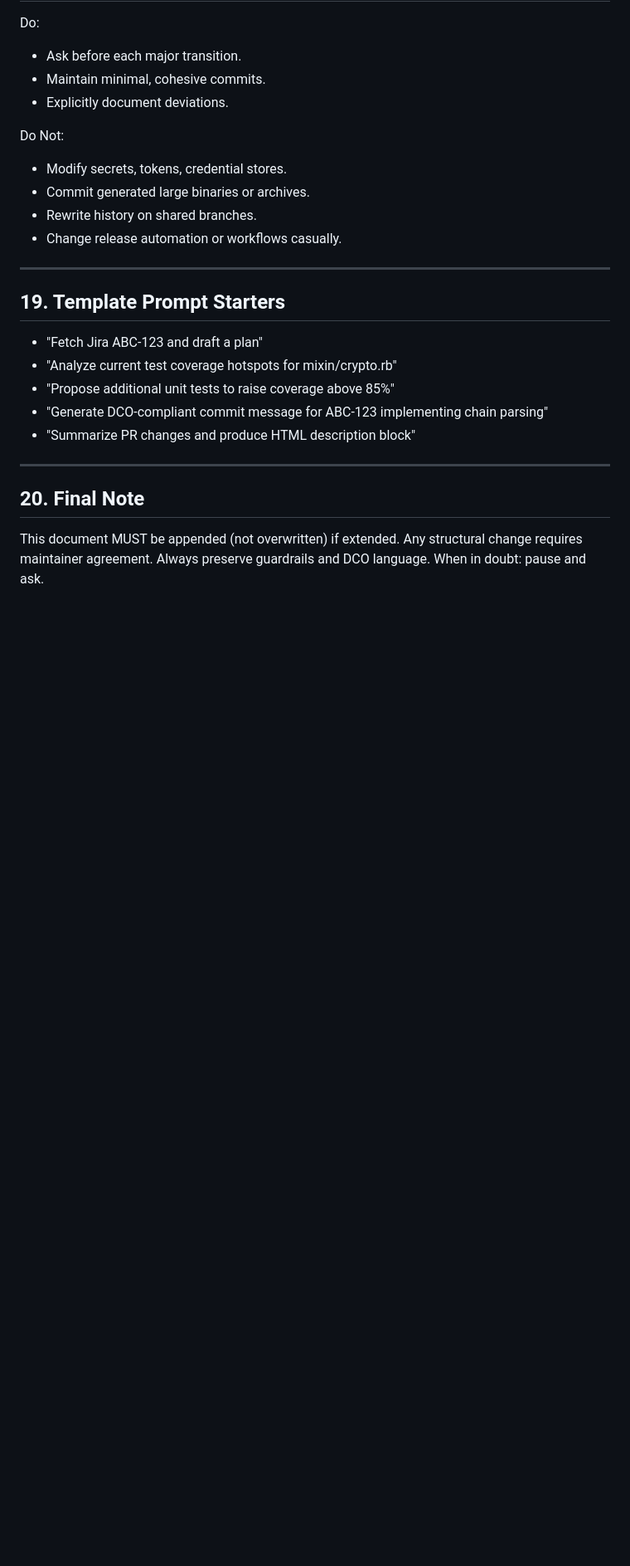
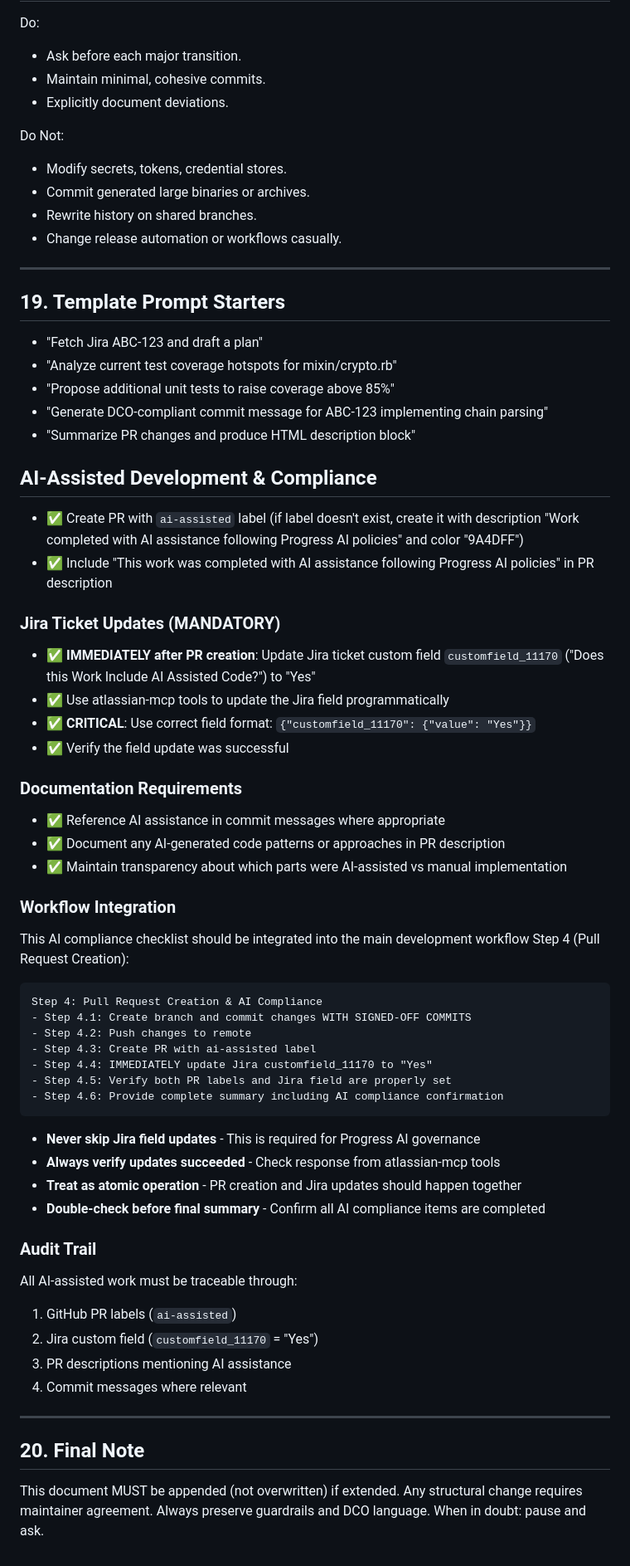
Before and after one commit to chef/win32-certstore, a Markdown page: .github/copilot-instructions.md, the part around the change. Shown at 83% size. Drawn GitHub-style; blank space fills up the shorter version.

Commit message:
set-up-ai-assisted-development-workflow: Add AI compliance guidelines to instructions
Adds comprehensive AI-Assisted Development & Compliance section to the operational guide, including PR labeling, Jira field updates, and audit trail requirements. This ensures all AI-assisted work follows Progress AI policies.

Signed-off-by: Rishi Kumar Chawda <rishichawda@users.noreply.github.com>

````diff
--- a/.github/copilot-instructions.md
+++ b/.github/copilot-instructions.md
@@ -556,6 +556,52 @@ Do Not:
 - "Generate DCO-compliant commit message for ABC-123 implementing chain parsing"
 - "Summarize PR changes and produce HTML description block"
 
+## AI-Assisted Development & Compliance
+
+- ✅ Create PR with `ai-assisted` label (if label doesn't exist, create it with description "Work completed with AI assistance following Progress AI policies" and color "9A4DFF")
+- ✅ Include "This work was completed with AI assistance following Progress AI policies" in PR description
+
+### Jira Ticket Updates (MANDATORY)
+
+- ✅ **IMMEDIATELY after PR creation**: Update Jira ticket custom field `customfield_11170` ("Does this Work Include AI Assisted Code?") to "Yes"
+- ✅ Use atlassian-mcp tools to update the Jira field programmatically
+- ✅ **CRITICAL**: Use correct field format: `{"customfield_11170": {"value": "Yes"}}`
+- ✅ Verify the field update was successful
+
+### Documentation Requirements
+
+- ✅ Reference AI assistance in commit messages where appropriate
+- ✅ Document any AI-generated code patterns or approaches in PR description
+- ✅ Maintain transparency about which parts were AI-assisted vs manual implementation
+
+### Workflow Integration
+
+This AI compliance checklist should be integrated into the main development workflow Step 4 (Pull Request Creation):
+
+```
+Step 4: Pull Request Creation & AI Compliance
+- Step 4.1: Create branch and commit changes WITH SIGNED-OFF COMMITS
+- Step 4.2: Push changes to remote
+- Step 4.3: Create PR with ai-assisted label
+- Step 4.4: IMMEDIATELY update Jira customfield_11170 to "Yes"
+- Step 4.5: Verify both PR labels and Jira field are properly set
+- Step 4.6: Provide complete summary including AI compliance confirmation
+```
+
+- **Never skip Jira field updates** - This is required for Progress AI governance
+- **Always verify updates succeeded** - Check response from atlassian-mcp tools
+- **Treat as atomic operation** - PR creation and Jira updates should happen together
+- **Double-check before final summary** - Confirm all AI compliance items are completed
+
+### Audit Trail
+
+All AI-assisted work must be traceable through:
+
+1. GitHub PR labels (`ai-assisted`)
+2. Jira custom field (`customfield_11170` = "Yes")
+3. PR descriptions mentioning AI assistance
+4. Commit messages where relevant
+
 ---
 
 ## 20. Final Note
````
